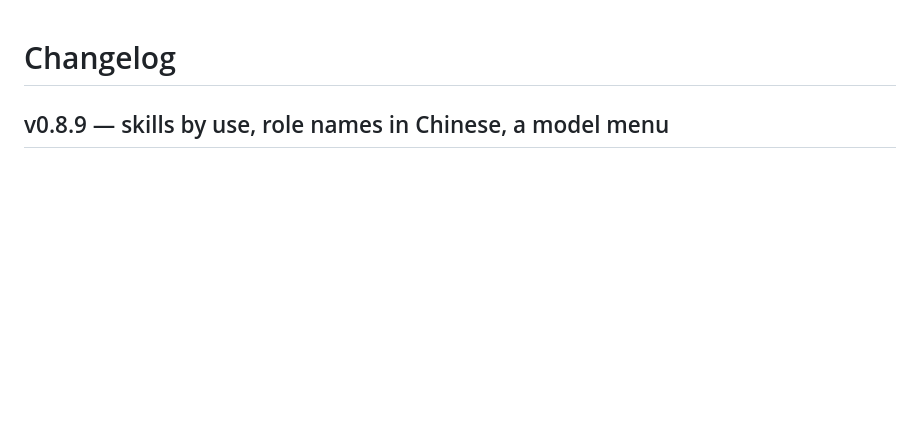
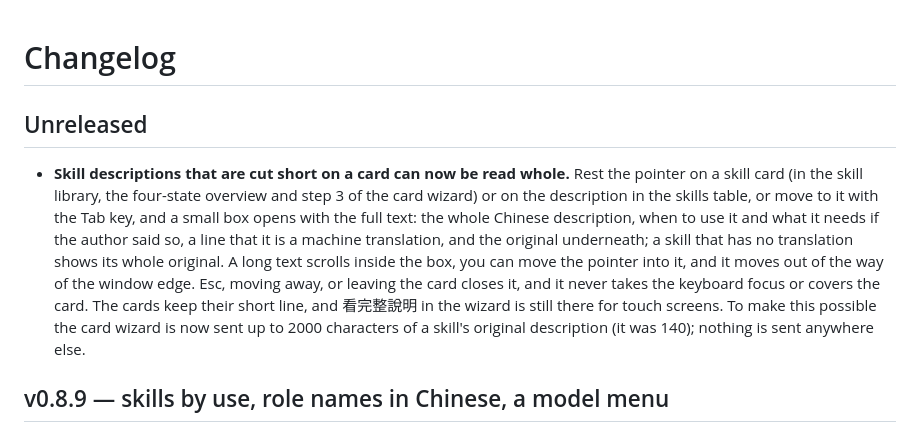
Before and after one commit to sidphoto/vbear, a Markdown page: CHANGELOG.md, the part around the change. Drawn GitHub-style; blank space fills up the shorter version.

Commit message:
Note the skill description hover box in the changelog
Co-Authored-By: Claude Sonnet 5.5 <noreply@anthropic.com>

```diff
--- a/CHANGELOG.md
+++ b/CHANGELOG.md
@@ -1,4 +1,16 @@
 # Changelog
+
+## Unreleased
+
+- **Skill descriptions that are cut short on a card can now be read whole.** Rest the pointer on a skill card (in the
+  skill library, the four-state overview and step 3 of the card wizard) or on the description in the skills table, or
+  move to it with the Tab key, and a small box opens with the full text: the whole Chinese description, when to use it
+  and what it needs if the author said so, a line that it is a machine translation, and the original underneath; a
+  skill that has no translation shows its whole original. A long text scrolls inside the box, you can move the pointer
+  into it, and it moves out of the way of the window edge. Esc, moving away, or leaving the card closes it, and it never
+  takes the keyboard focus or covers the card. The cards keep their short line, and 看完整說明 in the wizard is still
+  there for touch screens. To make this possible the card wizard is now sent up to 2000 characters of a skill's
+  original description (it was 140); nothing is sent anywhere else.
 
 ## v0.8.9 — skills by use, role names in Chinese, a model menu
 
```
